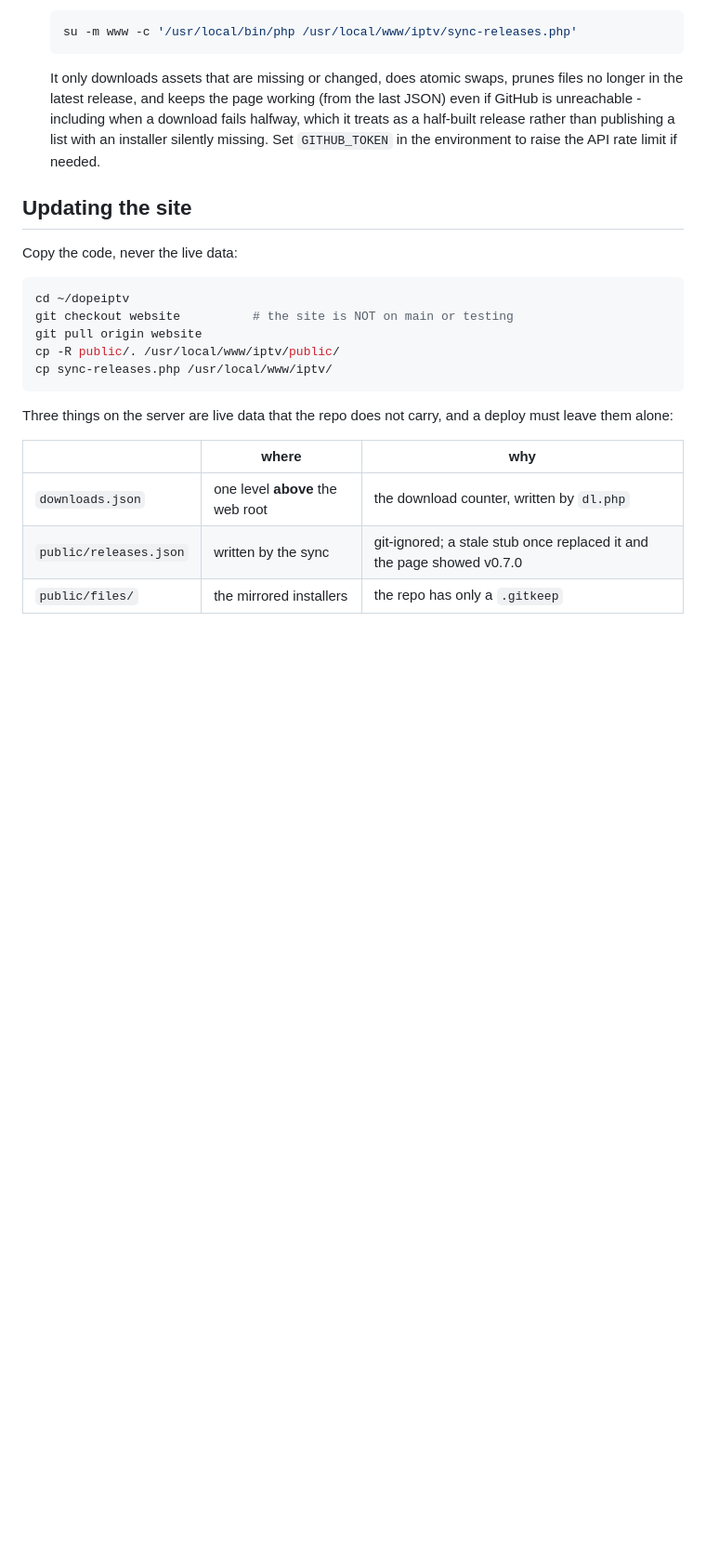
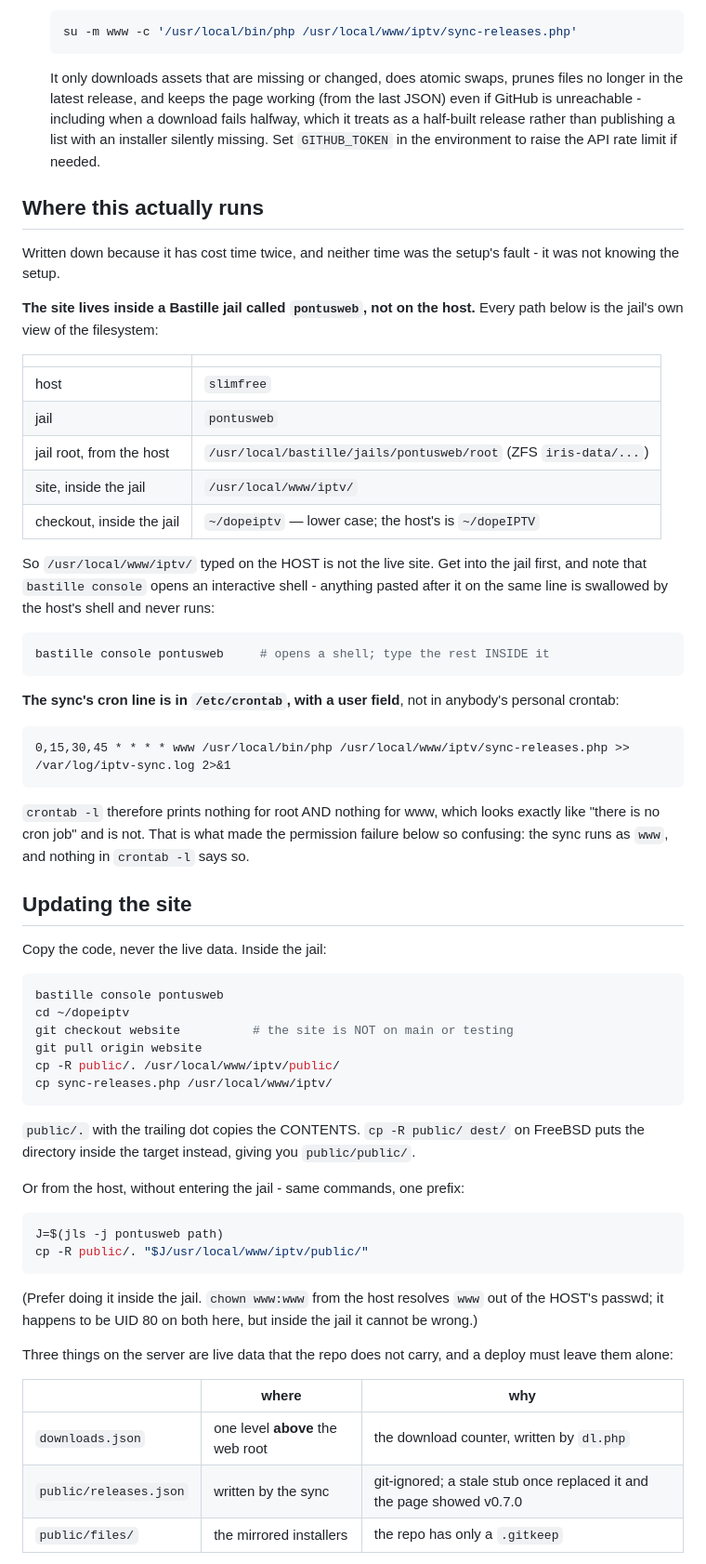
Before and after one commit to slimture/dopeIPTV, a Markdown page: README.md, the part around the change. Shown at 93% size. Rendered like a GitHub page; blank space fills up the shorter version.

Commit message:
site: write down where this actually runs
It has cost time twice, and neither time was the setup's fault - it was
not knowing the setup, and then not being able to find it written down
anywhere.

The site lives inside a Bastille jail called pontusweb, not on the host.
Every path in the deploy section is the jail's view, so "/usr/local/www/
iptv/" typed on the host is not the live site at all - and the checkout
inside the jail is ~/dopeiptv in lower case while the host's is
~/dopeIPTV. Also noted: "bastille console" opens an interactive shell, so
anything pasted after it goes to the host's shell and silently never runs.

The cron line is in /etc/crontab WITH a user field, which is why
"crontab -l" prints nothing for root and nothing for www and looks exactly
like there being no cron job. That is what made the permission failure so
hard to read: the sync runs as www, and no personal crontab says so.

And the trailing dot. "cp -R public/ dest/" on FreeBSD puts the directory
inside the target - public/public/ - rather than copying the contents.
That was typed here once already.

Facts taken from the session where the deploy was actually done, not from
memory: the mount line, the df output, the /etc/crontab grep and the shell
prompts are all on the record.

````diff
--- a/README.md
+++ b/README.md
@@ -75,17 +75,70 @@ repo hardcodes a real host or address.
    publishing a list with an installer silently missing. Set `GITHUB_TOKEN` in
    the environment to raise the API rate limit if needed.
 
+## Where this actually runs
+
+Written down because it has cost time twice, and neither time was the
+setup's fault - it was not knowing the setup.
+
+**The site lives inside a Bastille jail called `pontusweb`, not on the
+host.** Every path below is the jail's own view of the filesystem:
+
+| | |
+|---|---|
+| host | `slimfree` |
+| jail | `pontusweb` |
+| jail root, from the host | `/usr/local/bastille/jails/pontusweb/root` (ZFS `iris-data/...`) |
+| site, inside the jail | `/usr/local/www/iptv/` |
+| checkout, inside the jail | `~/dopeiptv` — lower case; the host's is `~/dopeIPTV` |
+
+So `/usr/local/www/iptv/` typed on the HOST is not the live site. Get into
+the jail first, and note that `bastille console` opens an interactive
+shell - anything pasted after it on the same line is swallowed by the
+host's shell and never runs:
+
+```sh
+bastille console pontusweb     # opens a shell; type the rest INSIDE it
+```
+
+**The sync's cron line is in `/etc/crontab`, with a user field**, not in
+anybody's personal crontab:
+
+```
+0,15,30,45 * * * * www /usr/local/bin/php /usr/local/www/iptv/sync-releases.php >> /var/log/iptv-sync.log 2>&1
+```
+
+`crontab -l` therefore prints nothing for root AND nothing for www, which
+looks exactly like "there is no cron job" and is not. That is what made
+the permission failure below so confusing: the sync runs as `www`, and
+nothing in `crontab -l` says so.
+
 ## Updating the site
 
-Copy the code, never the live data:
+Copy the code, never the live data. Inside the jail:
 
 ```sh
+bastille console pontusweb
 cd ~/dopeiptv
 git checkout website          # the site is NOT on main or testing
 git pull origin website
 cp -R public/. /usr/local/www/iptv/public/
 cp sync-releases.php /usr/local/www/iptv/
 ```
+
+`public/.` with the trailing dot copies the CONTENTS. `cp -R public/ dest/`
+on FreeBSD puts the directory inside the target instead, giving you
+`public/public/`.
+
+Or from the host, without entering the jail - same commands, one prefix:
+
+```sh
+J=$(jls -j pontusweb path)
+cp -R public/. "$J/usr/local/www/iptv/public/"
+```
+
+(Prefer doing it inside the jail. `chown www:www` from the host resolves
+`www` out of the HOST's passwd; it happens to be UID 80 on both here, but
+inside the jail it cannot be wrong.)
 
 Three things on the server are live data that the repo does not carry, and a
 deploy must leave them alone:
````
